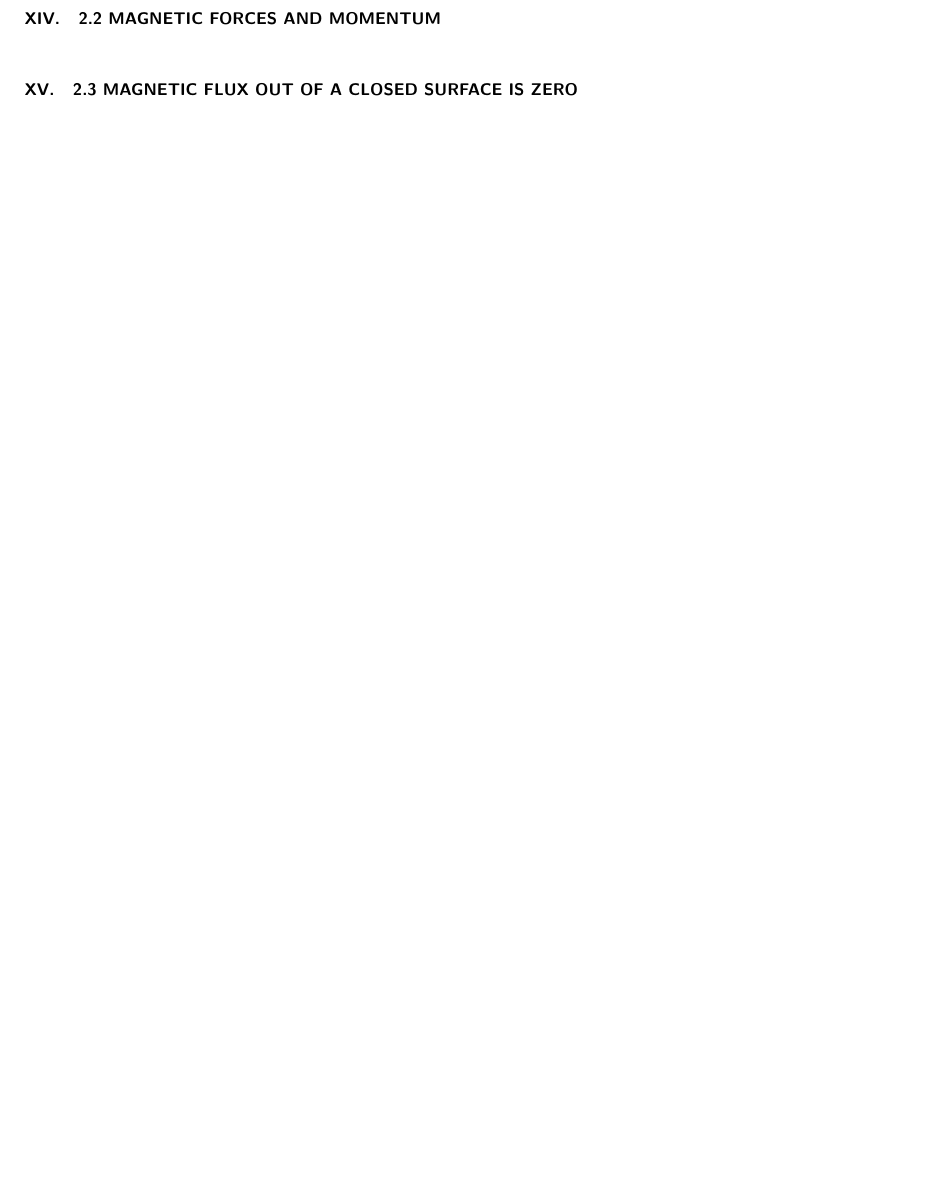
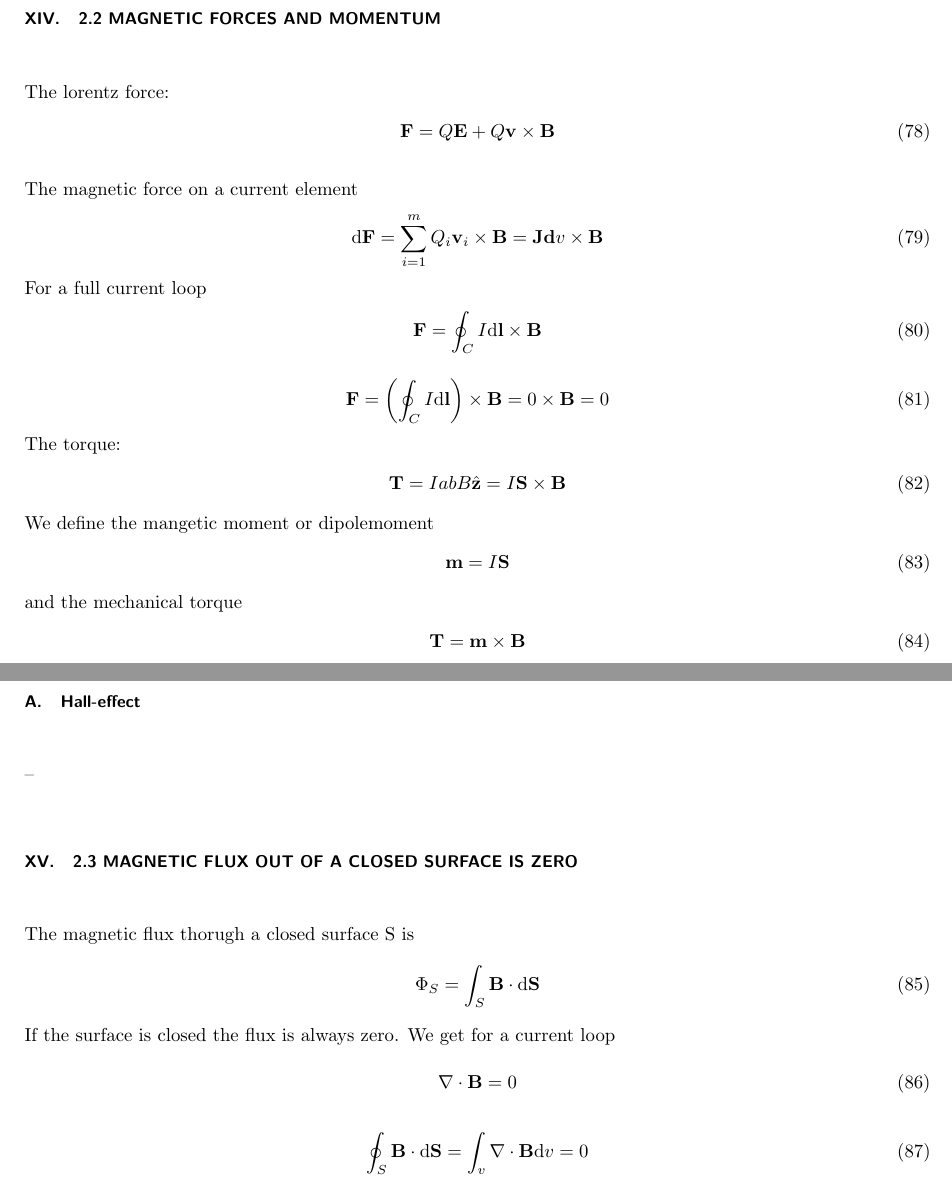
Before and after one commit to OlineRanum/Bachelor_Courses, a LaTeX paper (FYS1120/Fys1120_sammendrag_v2.tex): part of page 15 of 15 before the commit and two parts of pages 15 and 16 of 16 after it, the two joined at a grey line, cut so that both start at the same text, the shorter picture padded with empty space. Compiled offline with pdfLaTeX.

Commit message:
V2 update

```diff
--- a/FYS1120/Fys1120_sammendrag_v2.tex
+++ b/FYS1120/Fys1120_sammendrag_v2.tex
@@ -509,3 +540,34 @@ The forces between conducting conductors. We introduce the magnetic current dens
 
 \section{2.2 Magnetic forces and momentum}
+The lorentz force:
+\begin{equation}
+\mathbf{F}=Q \mathbf{E}+Q \mathbf{v} \times \mathbf{B}
+\end{equation}
+
+The magnetic force on a current element
+\begin{equation}
+\mathrm{d} \mathbf{F}=\sum_{i=1}^{m} Q_{i} \mathbf{v}_{i} \times \mathbf{B}=\mathbf{J d} v \times \mathbf{B}
+\end{equation}
+For a full current loop
+\begin{equation}
+\mathbf{F}=\oint_{C} I \mathrm{d} \mathbf{l} \times \mathbf{B}
+\end{equation}
+\begin{equation}
+\mathbf{F}=\left(\oint_{C} I \mathrm{d} \mathbf{l}\right) \times \mathbf{B}=0 \times \mathbf{B}=0
+\end{equation}
+The torque:
+\begin{equation}
+\mathbf{T}=Iab B \hat{\mathbf{z}}=I \mathbf{S} \times \mathbf{B}
+\end{equation}
+We define the mangetic moment or dipolemoment
+\begin{equation}
+\mathbf{m}=I \mathbf{S}
+\end{equation}
+and the mechanical torque
+\begin{equation}
+\mathbf{T}=\mathbf{m} \times \mathbf{B}
+\end{equation}
+\subsection{Hall-effect}
+--
+
 \section{2.3 Magnetic flux out of a closed surface is zero}
@@ -513,4 +574,14 @@ The forces between conducting conductors. We introduce the magnetic current dens
 
-
-
-
+The magnetic flux thorugh a closed surface S is
+\begin{equation}
+\Phi_{S}=\int_{S} \mathbf{B} \cdot \mathrm{d} \mathbf{S}
+\end{equation}
+If the surface is closed the flux is always zero. We get for a current loop
+\begin{equation}
+\nabla \cdot \mathbf{B}=0
+\end{equation}
+\begin{equation}
+\oint_{S} \mathbf{B} \cdot \mathrm{d} \mathbf{S}=\int_{v} \nabla \cdot \mathbf{B} \mathrm{d} v=0
+\end{equation}
+The magnetic field cannot flow netto out of a closed surface, the B-flux field lines bites it's own tail.
+\section{2.4 Amperes law for constant currents}
```
Also changed, not shown: FYS1120/Fys1120_sammendrag_v2.tex (45 more changed lines).
